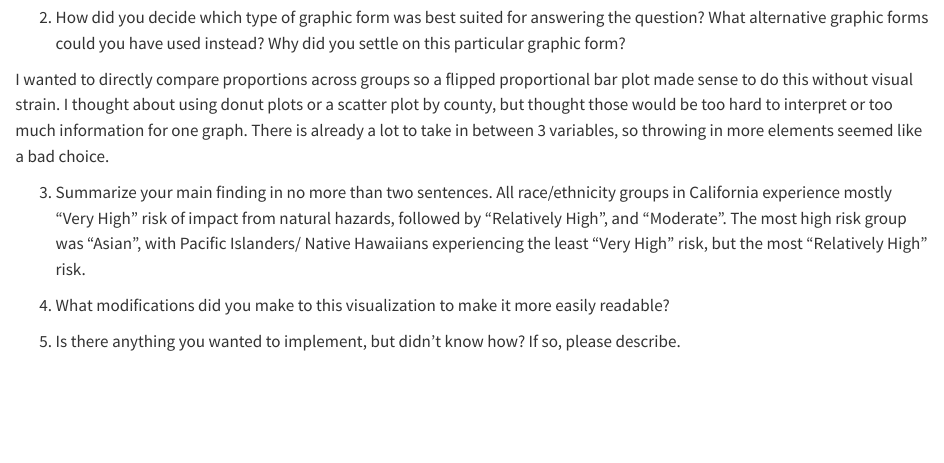
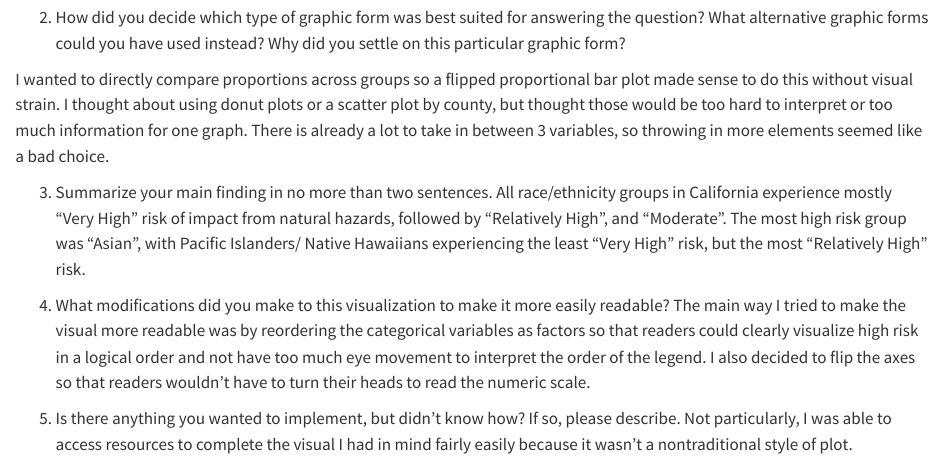
Before and after one commit to NatBonnet/eds240-nri-acs-viz, a Quarto document (HW3.qmd): the page in a window 1100 px wide, from 4650 px down. Rendered offline with R 4.5, knitr and Pandoc in place of Quarto, with nearby package versions; some code elsewhere in the file could not run offline; long lines of code are wrapped; column names are cleaned by a stand-in for the janitor package.

Commit message:
Finalize README and discussion

```diff
--- a/HW3.qmd
+++ b/HW3.qmd
@@ -202,5 +202,6 @@ I wanted to directly compare proportions across groups so a flipped proportional
 All race/ethnicity groups in California experience mostly "Very High" risk of impact from natural hazards, followed by "Relatively High", and "Moderate". The most high risk group was "Asian", with Pacific Islanders/ Native Hawaiians experiencing the least "Very High" risk, but the most "Relatively High" risk.
 
 4. What modifications did you make to this visualization to make it more easily readable?
-
+The main way I tried to make the visual more readable was by reordering the categorical variables as factors so that readers could clearly visualize high risk in a logical order and not have too much eye movement to interpret the order of the legend. I also decided to flip the axes so that readers wouldn't have to turn their heads to read the numeric scale.
 5. Is there anything you wanted to implement, but didn’t know how? If so, please describe.
+Not particularly, I was able to access resources to complete the visual I had in mind fairly easily because it wasn't a nontraditional style of plot.
```
Also changed, not shown: README.md.
